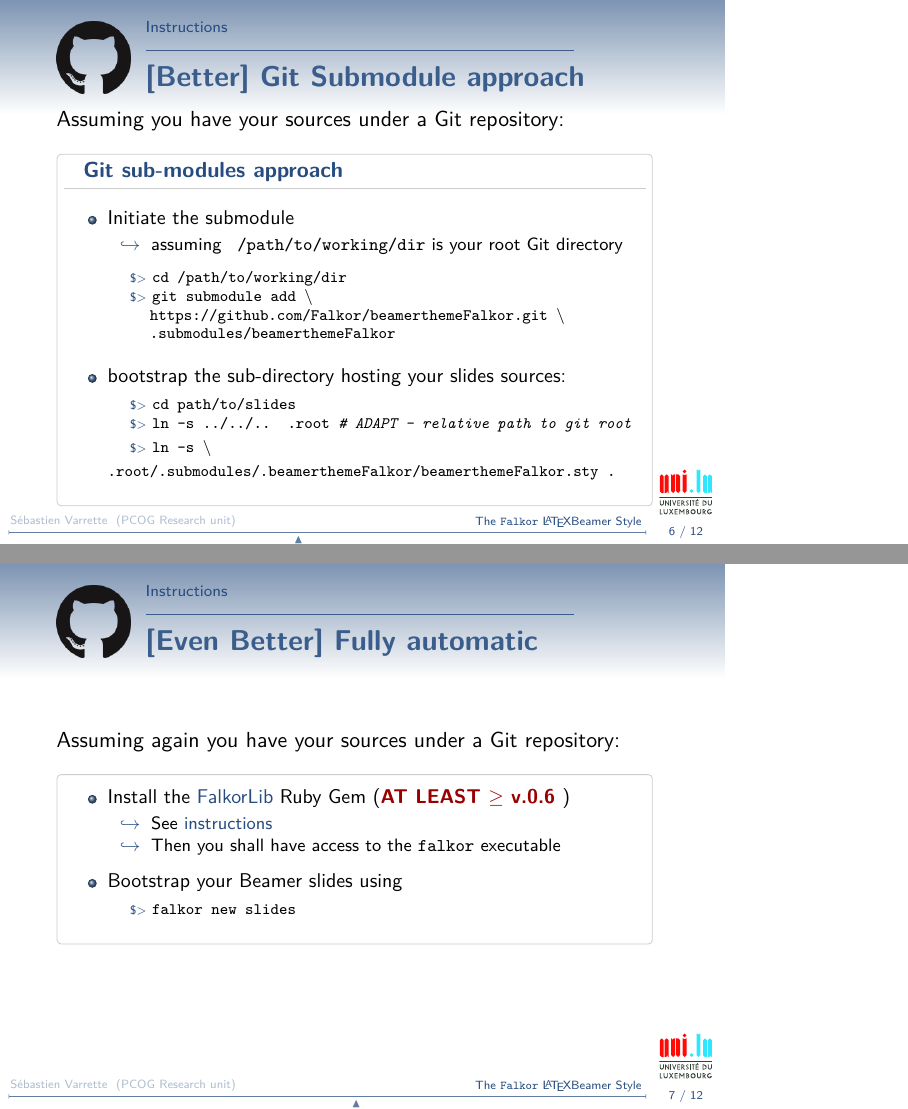
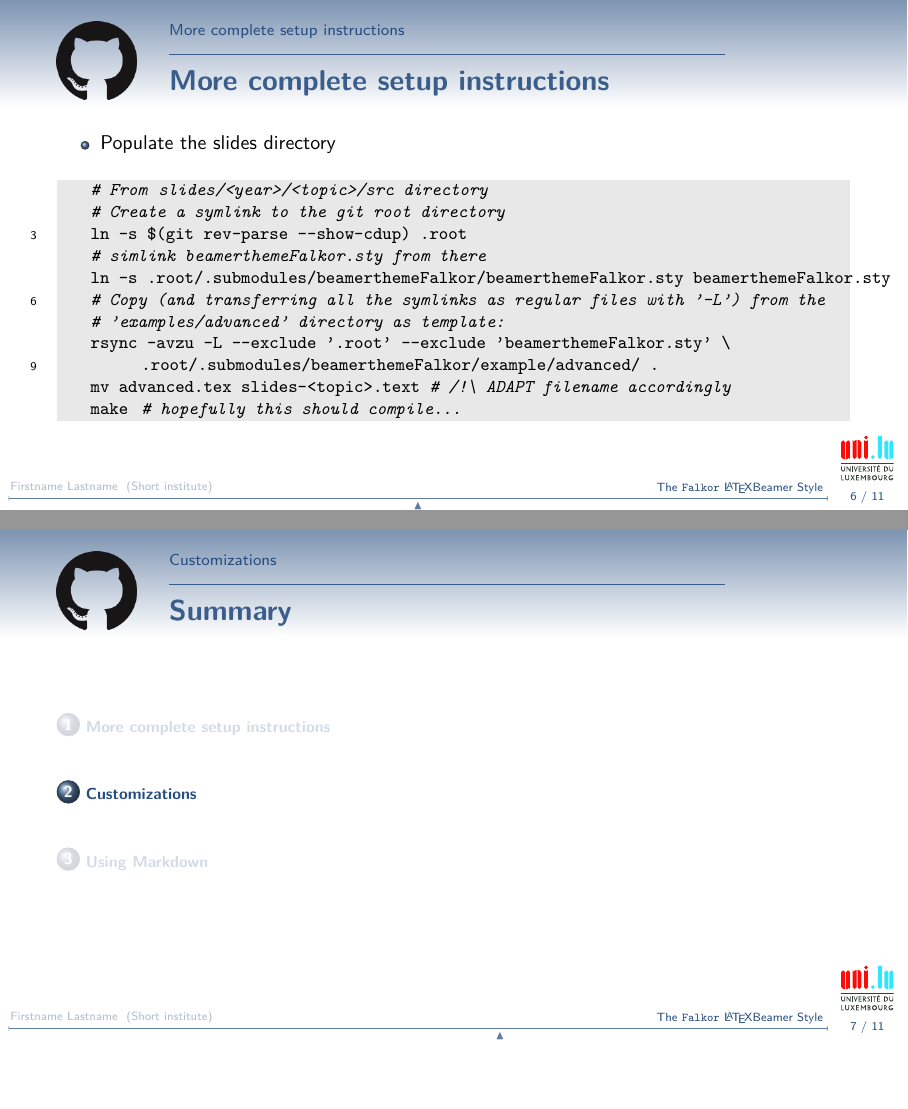
Before and after one commit to Falkor/beamerthemeFalkor, LaTeX slides (examples/advanced/advanced.tex): pages 6 and 7 of 25 before the commit and pages 6 and 7 of 24 after it, joined at a grey line, the shorter picture padded with empty space. The pictures show the PDF file examples/advanced.pdf that the author committed with the source.

Commit message:
update examples
Signed-off-by: Sebastien Varrette <sebastien.varrette@ssi.gouv.fr>

```diff
--- a/examples/advanced/advanced.tex
+++ b/examples/advanced/advanced.tex
@@ -37,16 +36,14 @@
 
 %%%%%%%%%% Header %%%%%%%%%%%%
 \title{The \texttt{Falkor} \LaTeX Beamer Style}
-\subtitle{A Complete Example with Instructions}
+\subtitle{A more advanced example with instructions}
 
-\author{S\'ebastien Varrette}
-\institute[PCOG Research unit]{
-  Parallel Computing and Optimization Group (\href{http://pcog.uni.lu}{PCOG}),
-  University of Luxembourg (\href{http://www.uni.lu}{UL}), Luxembourg
+\author{Firstname Lastname}
+\institute[Short institute]{
+  Long institute
 }
-
 % Mandatory to **declare** a logo to be placed on the bottom right -- normally the
-% university logo. ADAPT ACCORDINGLY:
+% university/organization logo. ADAPT ACCORDINGLY:
 \pgfdeclareimage[height=0.8cm]{logo}{images/logo_UL.pdf}
 
 \date{}
@@ -87,4 +82,4 @@
 
-% ----------------------------------
-\subsection{Brutal Copy approach}
+% ==============================
+\section{More complete setup instructions}
 
@@ -96,14 +86,0 @@
-    \begin{itemize}
-      \item Get the latest version on
-      \href{https://github.com/Falkor/beamerthemeFalkor}{Github}
-      \begin{cmdline}
-        \cmdlineentry{cd /path/to/cloning/dir}\\
-        \cmdlineentry{git clone https://github.com/Falkor/beamerthemeFalkor.git}
-      \end{cmdline}
-      \item Duplicate the sample structure of the freshly cloned repository
-      \begin{cmdline}
-        \cmdlineentry{cd /path/to/working/dir}\\
-        \cmdlineentry{rsync -avzu --exclude "*.git" $\backslash$\\ ~~~~~/path/to/cloning/dir/beamerthemeFalkor/example/advanced .}
-      \end{cmdline}
-      \item Copy and adapt the sample document \texttt{advanced.tex}
-      \begin{itemize}
@@ -114 +87,2 @@
-  \end{block}
+\frame[containsverbatim]{
+  \frametitle{More complete setup instructions}
@@ -114,0 +96 @@
+        .submodules/beamerthemeFalkor
@@ -115,34 +100,29 @@
+        .submodules/Makefiles
+    # create a src directory hosting the sources of your slides
+    mkdir -p  slides/<year>/<topic>/src  # /!\ ADAPT path accordingly
+    cd  slides/<year>/<topic>/src
+  \end{lstlisting}
 }
 
-% ------------------------------------------
-\subsection{The Git Submodule approach}
+\frame[containsverbatim]{
+  \frametitle{More complete setup instructions}
 
-% .......
-\frame{
-  \frametitle{[Better] Git Submodule approach}
-  Assuming you have your sources under a Git repository:
-
-  \begin{block}{Git sub-modules approach}
-    \begin{itemize}
-      \item Initiate the submodule
-      \begin{itemize}
-        \item assuming \texttt{ /path/to/working/dir} is your root Git directory
-      \end{itemize}
-      \begin{cmdline}
-        \cmdlineentry{cd /path/to/working/dir}\\
-        \cmdlineentry{git submodule add $\backslash$\\
-          ~~~~~https://github.com/Falkor/beamerthemeFalkor.git
-          $\backslash$\\
-          ~~~~~.submodules/beamerthemeFalkor}\\
-      \end{cmdline}
-      \item bootstrap the sub-directory hosting your slides sources:
-      \begin{cmdline}
-        \cmdlineentry{cd path/to/slides}\\
-        \cmdlineentry{ln -s ../../.. .root   \textit{\# ADAPT -- relative path to git root}}\\
-        \cmdlineentry{ln -s $\backslash$ .root/.submodules/.beamerthemeFalkor/beamerthemeFalkor.sty .}
-      \end{cmdline}
-    \end{itemize}
-  \end{block}
+  \begin{itemize}
+    \item Populate the slides directory
+  \end{itemize}
+  \begin{lstlisting}[language=bash,basicstyle=\ttfamily\footnotesize]
+    # From  slides/<year>/<topic>/src directory
+    # Create a symlink to the git root directory
+    ln -s $(git rev-parse --show-cdup) .root
+    # simlink beamerthemeFalkor.sty from there
+    ln -s .root/.submodules/beamerthemeFalkor/beamerthemeFalkor.sty beamerthemeFalkor.sty
+    # Copy (and transferring all the symlinks as regular files with '-L') from the
+    # 'examples/advanced' directory as template:
+    rsync -avzu -L --exclude '.root' --exclude 'beamerthemeFalkor.sty' \
+          .root/.submodules/beamerthemeFalkor/example/advanced/ .
+    mv advanced.tex slides-<topic>.text # /!\ ADAPT filename accordingly
+    make  # hopefully this should compile...
+  \end{lstlisting}
 
 }
 
@@ -151,26 +129,4 @@
 
-% .......
-\frame{
-  \frametitle{[Even Better] Fully automatic}
-
-  Assuming again you have your sources under a Git repository:
-
-  \begin{block}{}
-    \begin{itemize}
-      \item Install the \href{https://github.com/Falkor/falkorlib}{FalkorLib}
-      Ruby Gem (\textbf{\alert{AT LEAST $\geq$ v.0.6 }})
-      \begin{itemize}
-        \item See
-        \href{https://github.com/Falkor/falkorlib\#installation}{instructions}
-        \item Then you shall have access to the \texttt{falkor} executable
-      \end{itemize}
-      \item Bootstrap your Beamer slides using
-      \begin{cmdline}
-        \cmdlineentry{falkor new slides}\\
-      \end{cmdline}
-    \end{itemize}
-  \end{block}
-}
 
 % ==============================
 \section{Customizations}
@@ -246,5 +202,7 @@
     \column{0.5\textwidth}
     % \emph{Contact}\\
     {\tiny
-      \emph{Sebastien Varrette}\\
-      ~~~~ \textit{mail:} \href{mailto:sebastien.varrette@uni.lu}{sebastien.varrette@uni.lu}\\
+         \emph{Firstname Lastname}\\
+         ~~~~ \textit{mail:} \href{mailto:firstame.lastname@domain.com}{firstname.lastname@domain.com}\\
+         ~~~~ Street / Local address\\
+         ~~~~ Postal code, country
```
Also changed, not shown: examples/markdown/_content_in_markdown.md (+21 -24 lines), examples/markdown/markdown.tex (+12 -17 lines), examples/minimal/minimal.tex (+11 -15 lines), README.md, examples/Makefile, examples/advanced.pdf, examples/advanced/images/logo_UL.pdf (added), examples/advanced/images/logo_github.png (added), examples/cover_advanced.png (added), examples/cover_markdown.png (added), examples/cover_minimal.png (added), examples/markdown.pdf, examples/minimal.pdf, examples/advanced/advanced.tex (33 more changed lines), 4 other files.
